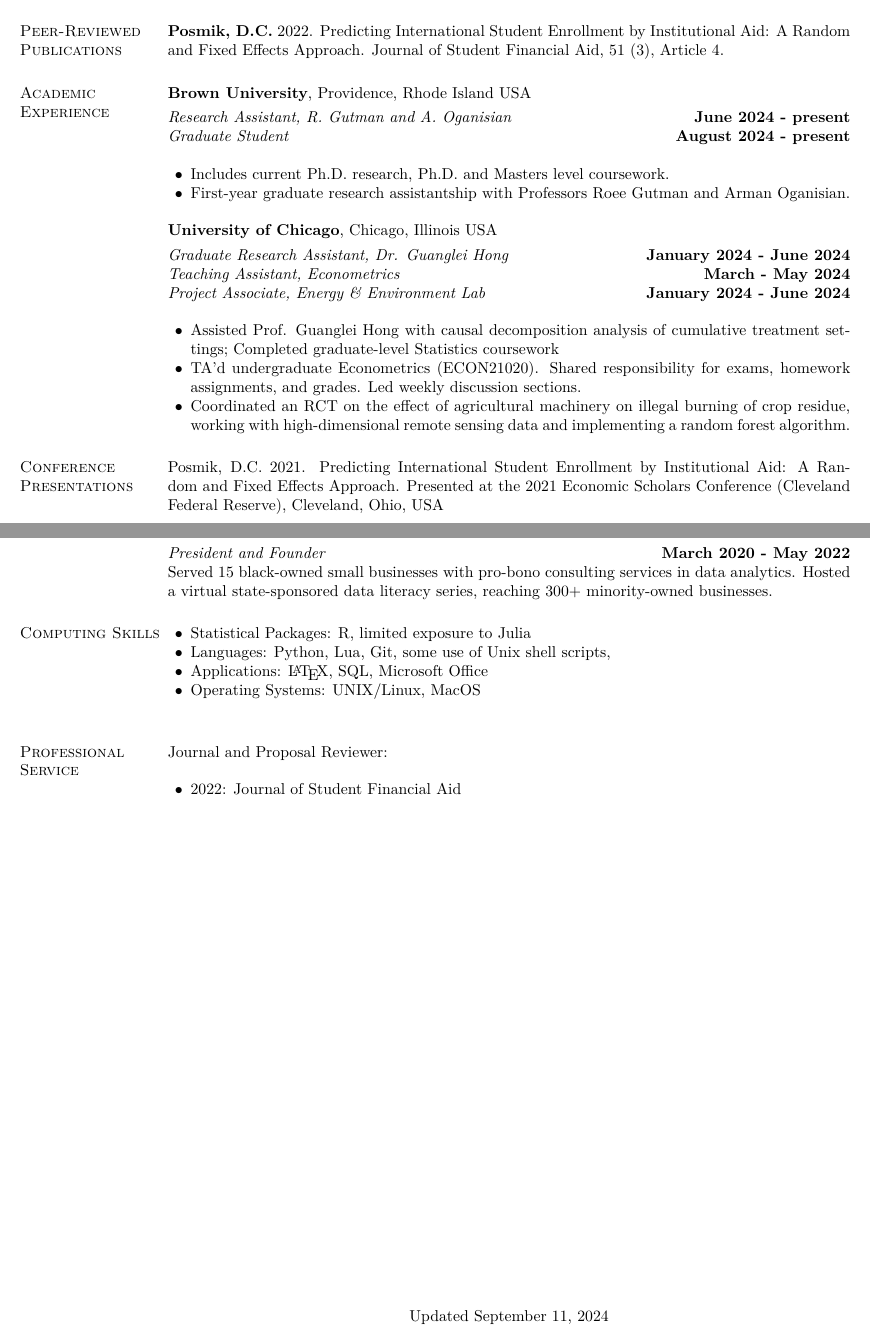
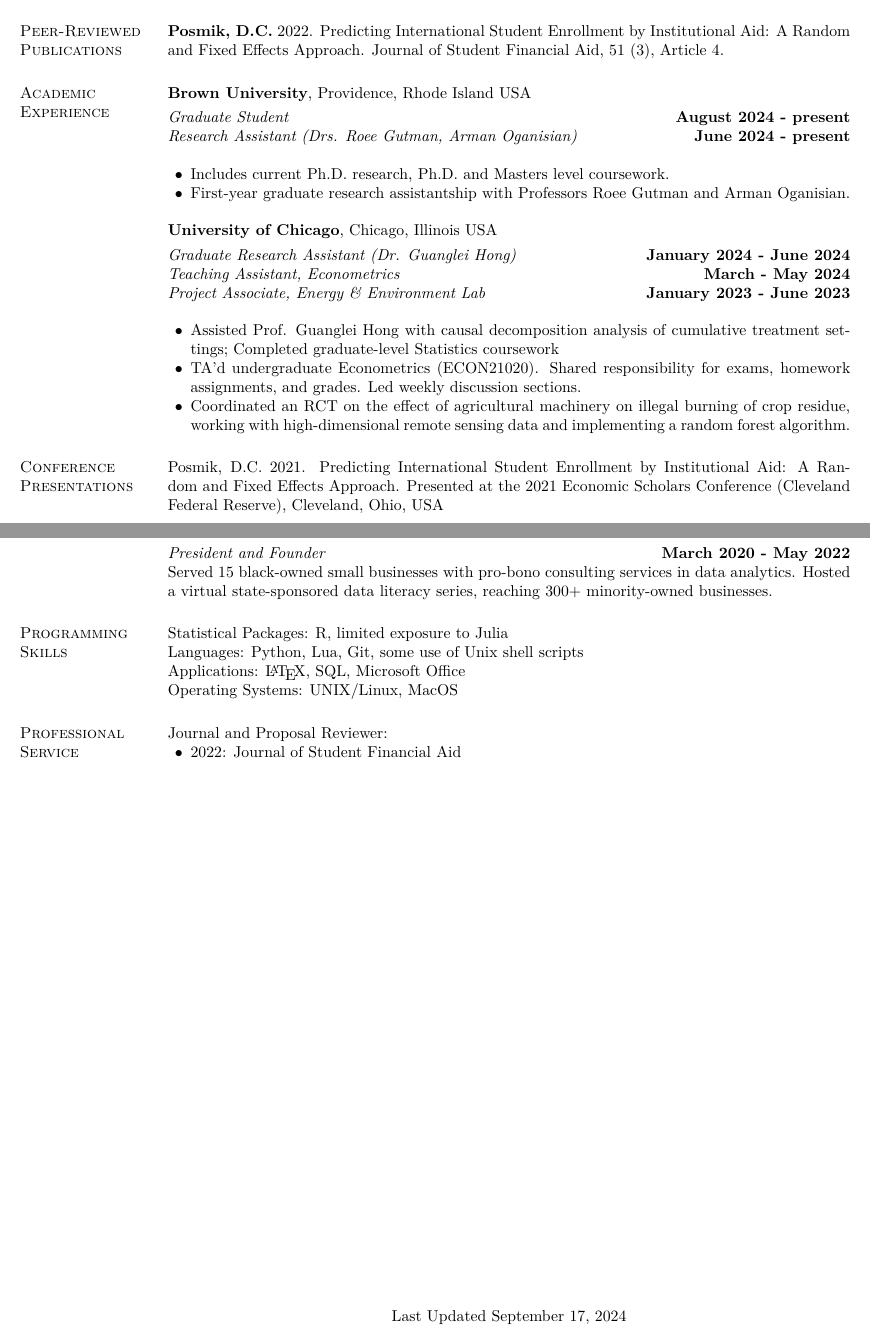
Before and after one commit to posmikdc/latex, a LaTeX CV (cv/cv.tex): two parts of pages 1 and 2 of 2, joined at a grey line, cut so that both start at the same text. The pictures show the PDF file cv/cv.pdf that the author committed with the source.

Commit message:
Misc improvements

```diff
--- a/cv/cv.tex
+++ b/cv/cv.tex
@@ -84,8 +84,8 @@ Annie Fitzgerald Community Service (Univ. of Cinci) Award (2 yearly recipients)
 {\bf Brown University}, Providence, Rhode Island USA
 
 \vspace{-.3cm}
-{\em Research Assistant, R. Gutman and A. Oganisian} \hfill {\bf June 2024 - present}\\
 {\em Graduate Student} \hfill {\bf August 2024 - present}\\
+{\em Research Assistant (Drs. Roee Gutman, Arman Oganisian)} \hfill {\bf June 2024 - present}\\
 
 \begin{list2}
 \item Includes current Ph.D.~research, Ph.D.~and Masters level coursework.
@@ -138,16 +138,16 @@ Visualized impact data from the State of Illinois' Commission on Equity and Incl
 {\em President and Founder} \hfill {\bf March 2020 -  May 2022}\\
 Served 15 black-owned small businesses with pro-bono consulting services in data analytics. Hosted a virtual state-sponsored data literacy series, reaching 300+ minority-owned businesses.
 
-\section{\sc Computing Skills}
-\begin{list2}
-\item Statistical Packages:  R, limited exposure to Julia
-\item Languages:  Python, Lua, Git, some use of Unix shell scripts,
-\item Applications: \LaTeX, SQL, Microsoft Office
-\item Operating Systems:  UNIX/Linux, MacOS\\
-\end{list2}
+\section{\sc Programming Skills}
+%\begin{list2}
+Statistical Packages:  R, limited exposure to Julia \\
+Languages:  Python, Lua, Git, some use of Unix shell scripts \\
+Applications: \LaTeX, SQL, Microsoft Office \\
+Operating Systems:  UNIX/Linux, MacOS
+%\end{list2}
 
 \section{\sc Professional Service}
-Journal and Proposal Reviewer:\\
+Journal and Proposal Reviewer:
 \begin{list2}
 \item 2022: Journal of Student Financial Aid
 \end{list2}
@@ -157,7 +157,7 @@ Journal and Proposal Reviewer:\\
 % display today's date as Month Year after a vertical space below the end of the text
 \begin{center}
   \vfill
-  Updated \today
+  Last Updated \today
 \end{center}
 
 \end{document}
```
Also changed, not shown: cv/cv.pdf, cv/cv.tex (2 more changed lines).
